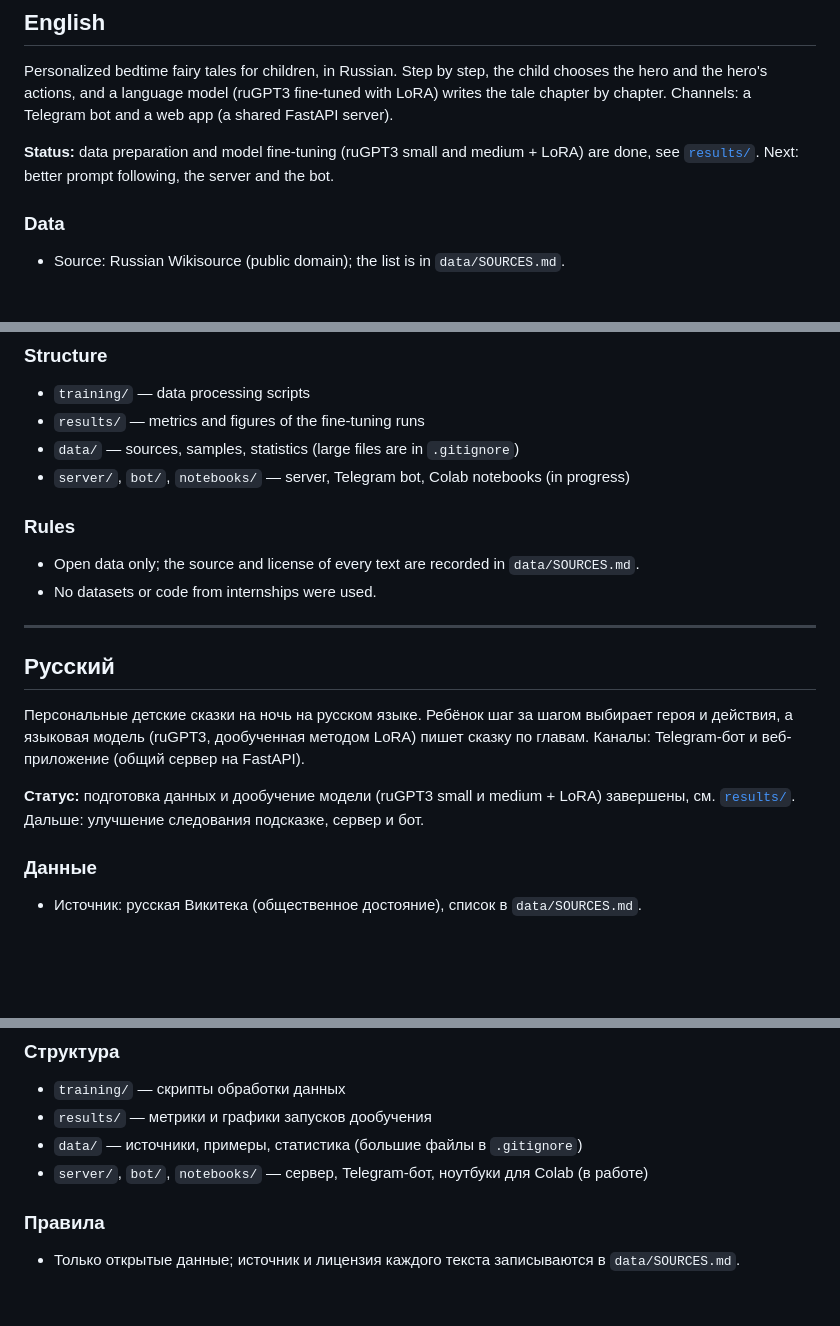
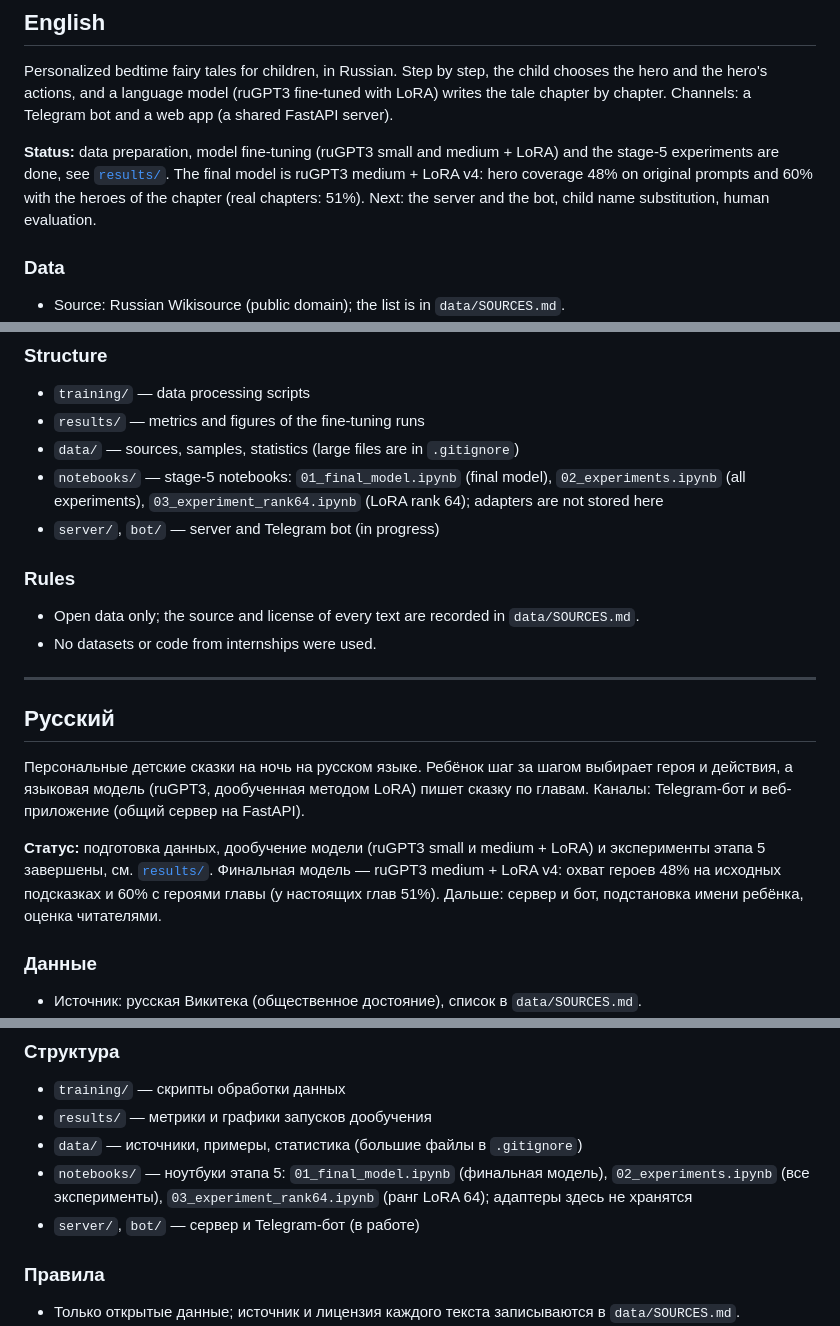
Before and after one commit to Alpu-hash/fairytales-constructor, a Markdown page: README.md, 3 parts joined by grey strips. Rendered like a GitHub page; blank space fills up the shorter version.

```diff
--- a/README.md
+++ b/README.md
@@ -8,7 +8,7 @@
 
 Personalized bedtime fairy tales for children, in Russian. Step by step, the child chooses the hero and the hero's actions, and a language model (ruGPT3 fine-tuned with LoRA) writes the tale chapter by chapter. Channels: a Telegram bot and a web app (a shared FastAPI server).
 
-**Status:** data preparation and model fine-tuning (ruGPT3 small and medium + LoRA) are done, see [`results/`](results/README.md). Next: better prompt following, the server and the bot.
+**Status:** data preparation, model fine-tuning (ruGPT3 small and medium + LoRA) and the stage-5 experiments are done, see [`results/`](results/README.md). The final model is ruGPT3 medium + LoRA v4: hero coverage 48% on original prompts and 60% with the heroes of the chapter (real chapters: 51%). Next: the server and the bot, child name substitution, human evaluation.
 
 ### Data
 
@@ -57,7 +57,8 @@ Data samples: `data/dataset/sample.jsonl`, `data/dataset/examples.md`; statistic
 - `training/` — data processing scripts
 - `results/` — metrics and figures of the fine-tuning runs
 - `data/` — sources, samples, statistics (large files are in `.gitignore`)
-- `server/`, `bot/`, `notebooks/` — server, Telegram bot, Colab notebooks (in progress)
+- `notebooks/` — stage-5 notebooks: `01_final_model.ipynb` (final model), `02_experiments.ipynb` (all experiments), `03_experiment_rank64.ipynb` (LoRA rank 64); adapters are not stored here
+- `server/`, `bot/` — server and Telegram bot (in progress)
 
 ### Rules
 
@@ -70,7 +71,7 @@ Data samples: `data/dataset/sample.jsonl`, `data/dataset/examples.md`; statistic
 
 Персональные детские сказки на ночь на русском языке. Ребёнок шаг за шагом выбирает героя и действия, а языковая модель (ruGPT3, дообученная методом LoRA) пишет сказку по главам. Каналы: Telegram-бот и веб-приложение (общий сервер на FastAPI).
 
-**Статус:** подготовка данных и дообучение модели (ruGPT3 small и medium + LoRA) завершены, см. [`results/`](results/README.md). Дальше: улучшение следования подсказке, сервер и бот.
+**Статус:** подготовка данных, дообучение модели (ruGPT3 small и medium + LoRA) и эксперименты этапа 5 завершены, см. [`results/`](results/README.md). Финальная модель — ruGPT3 medium + LoRA v4: охват героев 48% на исходных подсказках и 60% с героями главы (у настоящих глав 51%). Дальше: сервер и бот, подстановка имени ребёнка, оценка читателями.
 
 ### Данные
 
@@ -119,7 +120,8 @@ python training/make_report_files.py           # 8. таблицы и стати
 - `training/` — скрипты обработки данных
 - `results/` — метрики и графики запусков дообучения
 - `data/` — источники, примеры, статистика (большие файлы в `.gitignore`)
-- `server/`, `bot/`, `notebooks/` — сервер, Telegram-бот, ноутбуки для Colab (в работе)
+- `notebooks/` — ноутбуки этапа 5: `01_final_model.ipynb` (финальная модель), `02_experiments.ipynb` (все эксперименты), `03_experiment_rank64.ipynb` (ранг LoRA 64); адаптеры здесь не хранятся
+- `server/`, `bot/` — сервер и Telegram-бот (в работе)
 
 ### Правила
 
```
Also changed, not shown: results/README.md (+37 -3 lines), results/stage5/hero_coverage_250.png (added), 3 other files.
